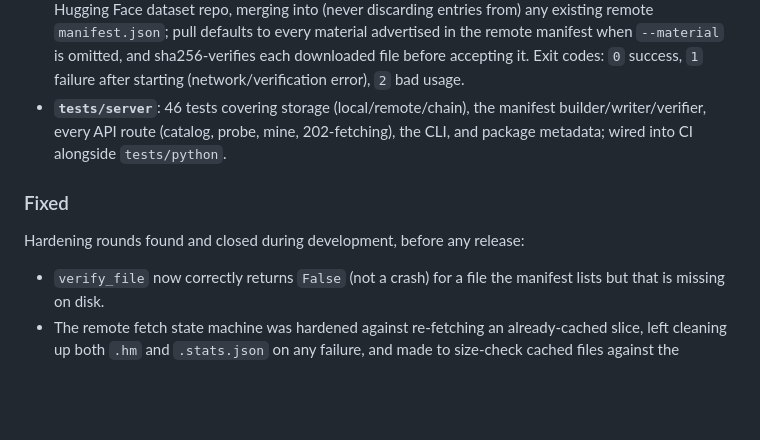
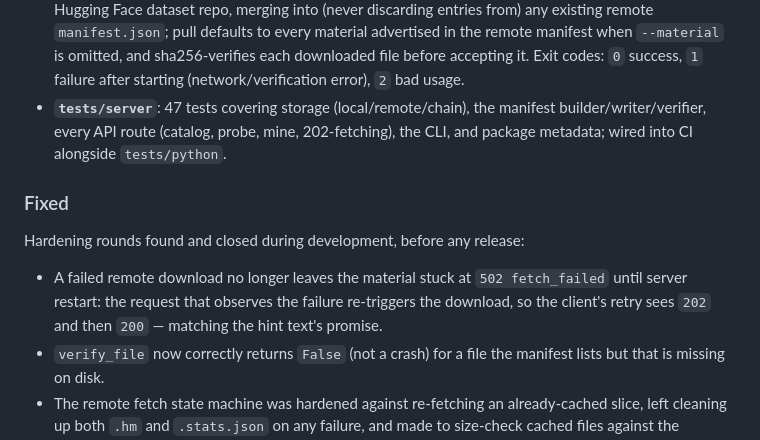
Before and after one commit to osick/8pieces-helpmate, a Markdown page: CHANGELOG.md, the part around the change. GitHub-like rendering; blank space fills up the shorter version.

Commit message:
docs: changelog records the fetch-retry fix; bump test count
Co-Authored-By: Claude Fable 5 <noreply@anthropic.com>

```diff
--- a/CHANGELOG.md
+++ b/CHANGELOG.md
@@ -42,7 +42,7 @@ bumps may change behavior).
   `--material` is omitted, and sha256-verifies each downloaded file before
   accepting it. Exit codes: `0` success, `1` failure after starting
   (network/verification error), `2` bad usage.
-- **`tests/server`**: 46 tests covering storage (local/remote/chain), the
+- **`tests/server`**: 47 tests covering storage (local/remote/chain), the
   manifest builder/writer/verifier, every API route (catalog, probe, mine,
   202-fetching), the CLI, and package metadata; wired into CI alongside
   `tests/python`.
@@ -51,6 +51,10 @@ bumps may change behavior).
 
 Hardening rounds found and closed during development, before any release:
 
+- A failed remote download no longer leaves the material stuck at
+  `502 fetch_failed` until server restart: the request that observes the
+  failure re-triggers the download, so the client's retry sees `202` and
+  then `200` — matching the hint text's promise.
 - `verify_file` now correctly returns `False` (not a crash) for a file the
   manifest lists but that is missing on disk.
 - The remote fetch state machine was hardened against re-fetching an
```
